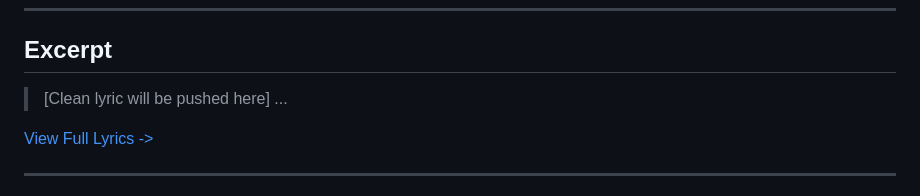
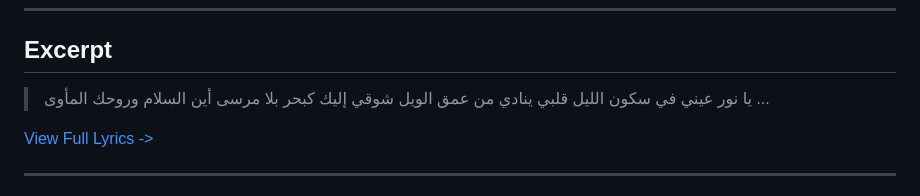
Before and after one commit to ImAbuSayed/shou-akhbarak-elyoum-what-is-your-news-today, a Markdown page: README.md, the part around the change. GitHub-like rendering.

Commit message:
docs: Update readme excerpt

```diff
--- a/README.md
+++ b/README.md
@@ -19,7 +19,10 @@
 
 ## Excerpt
 
-> [Clean lyric will be pushed here]
+> يا نور عيني في سكون الليل
+> قلبي ينادي من عمق الويل
+> شوقي إليك كبحر بلا مرسى
+> أين السلام وروحك المأوى
 > ...
 
 [View Full Lyrics ->](./lyrics.txt)
```
